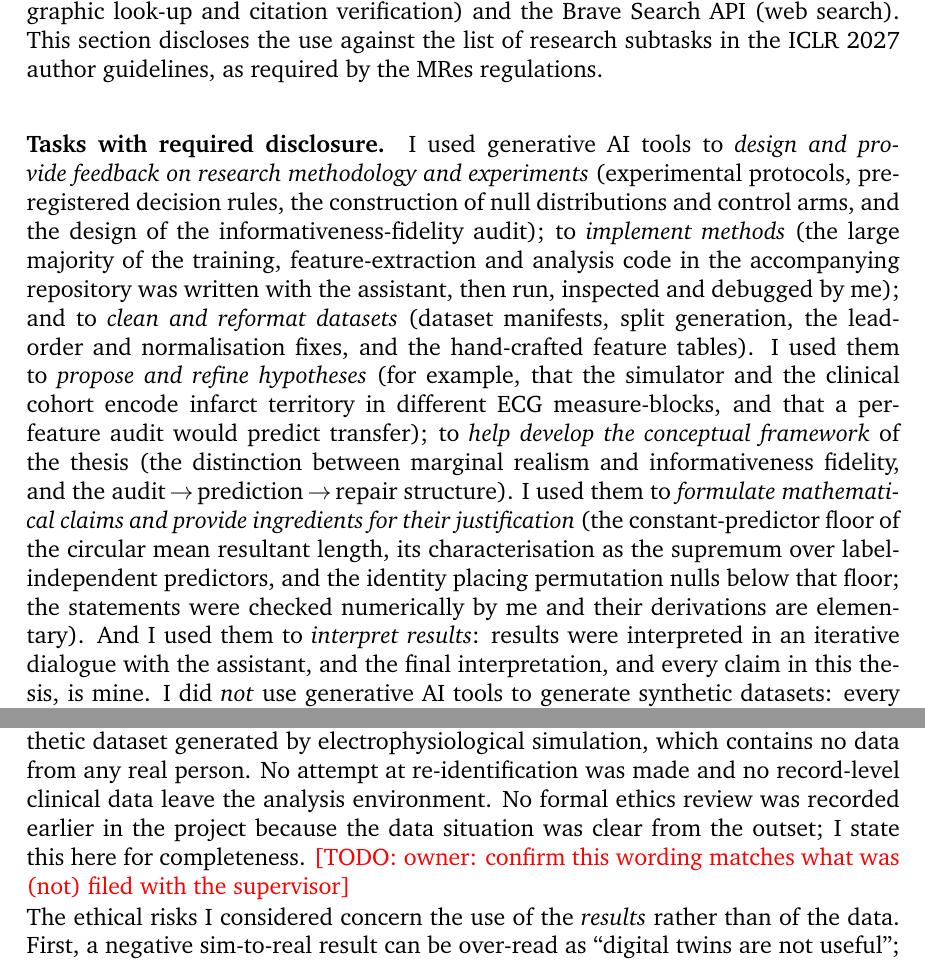
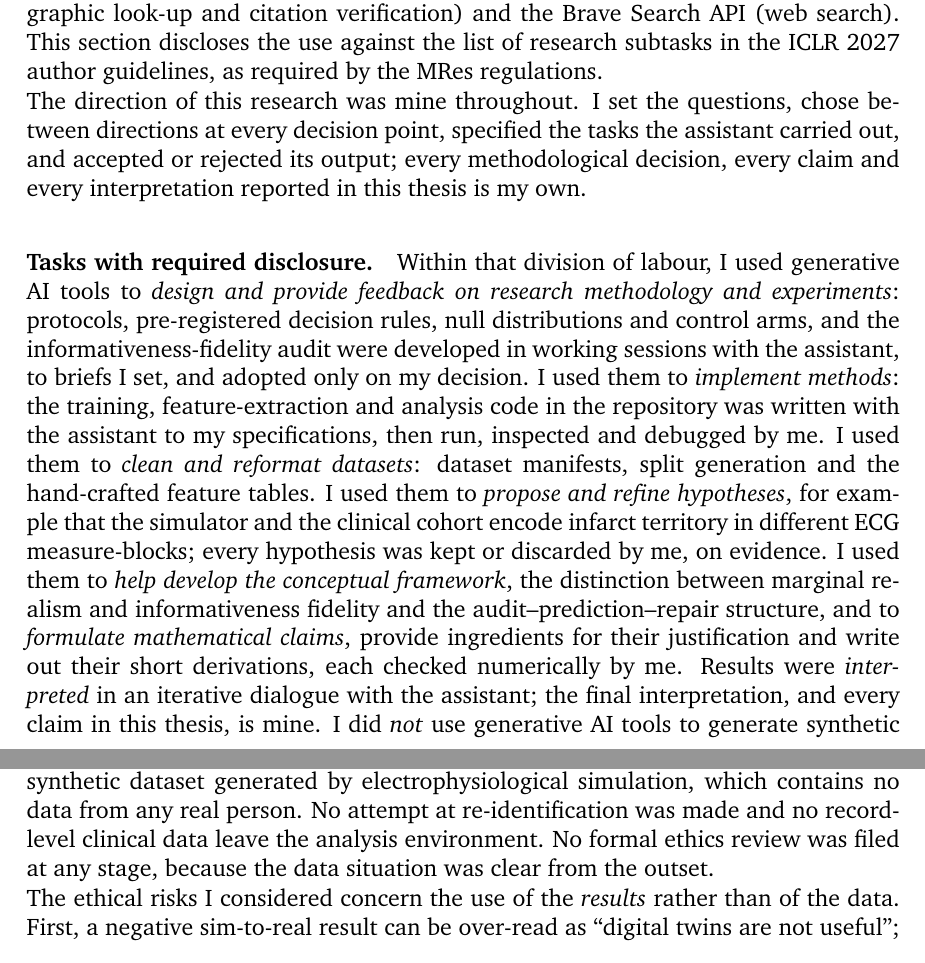
Before and after one commit to shenzi418/Interpreting-Latent-Space-in-Healthcare-Foundational-Models-Using-Digital-Twins, a LaTeX thesis (thesis_writeup/main.tex, which reads thesis_writeup/chapters/06_declarations.tex): two parts of pages 48 and 49 of 61, joined at a grey line, cut so that both start at the same text. Compiled offline with pdfLaTeX; a missing bibliography style is replaced by a similar one.

Commit message:
thesis_writeup: sec6.1 control-first AI disclosure (owner-approved), ethics todo resolved (nothing filed), verified licences applied (PTB-XL and MedalCare-XL CC BY 4.0, ECGFounder MIT)

```diff
--- a/thesis_writeup/chapters/06_declarations.tex
+++ b/thesis_writeup/chapters/06_declarations.tex
@@ -10,8 +10,10 @@
 
 In this work I used the generative AI assistant \emph{Claude} (model family Claude Opus; publisher Anthropic, \url{https://www.anthropic.com}; accessed through the Claude Code agentic coding tool, \url{https://claude.com/claude-code}, and \url{https://claude.ai}) throughout the project, from methodology design to the drafting of this thesis. Two auxiliary tools were called from within that environment: PapersFlow (bibliographic look-up and citation verification) and the Brave Search API (web search). This section discloses the use against the list of research subtasks in the ICLR~2027 author guidelines, as required by the MRes regulations.
 
+The direction of this research was mine throughout. I set the questions, chose between directions at every decision point, specified the tasks the assistant carried out, and accepted or rejected its output; every methodological decision, every claim and every interpretation reported in this thesis is my own.
+
 \paragraph{Tasks with required disclosure.}
-I used generative AI tools to \emph{design and provide feedback on research methodology and experiments} (experimental protocols, pre-registered decision rules, the construction of null distributions and control arms, and the design of the informativeness-fidelity audit); to \emph{implement methods} (the large majority of the training, feature-extraction and analysis code in the accompanying repository was written with the assistant, then run, inspected and debugged by me); and to \emph{clean and reformat datasets} (dataset manifests, split generation, the lead-order and normalisation fixes, and the hand-crafted feature tables). I used them to \emph{propose and refine hypotheses} (for example, that the simulator and the clinical cohort encode infarct territory in different ECG measure-blocks, and that a per-feature audit would predict transfer); to \emph{help develop the conceptual framework} of the thesis (the distinction between marginal realism and informativeness fidelity, and the audit\,$\rightarrow$\,prediction\,$\rightarrow$\,repair structure). I used them to \emph{formulate mathematical claims and provide ingredients for their justification} (the constant-predictor floor of the circular mean resultant length, its characterisation as the supremum over label-independent predictors, and the identity placing permutation nulls below that floor; the statements were checked numerically by me and their derivations are elementary). And I used them to \emph{interpret results}: results were interpreted in an iterative dialogue with the assistant, and the final interpretation, and every claim in this thesis, is mine. I did \emph{not} use generative AI tools to generate synthetic datasets: every synthetic ECG analysed here comes from the published MedalCare-XL dataset produced by its authors with a biophysical simulator, and no AI-generated data of any kind was used. Assistance with translation, and support for qualitative or thematic data analysis, are not applicable to this work.
+Within that division of labour, I used generative AI tools to \emph{design and provide feedback on research methodology and experiments}: protocols, pre-registered decision rules, null distributions and control arms, and the informativeness-fidelity audit were developed in working sessions with the assistant, to briefs I set, and adopted only on my decision. I used them to \emph{implement methods}: the training, feature-extraction and analysis code in the repository was written with the assistant to my specifications, then run, inspected and debugged by me. I used them to \emph{clean and reformat datasets}: dataset manifests, split generation and the hand-crafted feature tables. I used them to \emph{propose and refine hypotheses}, for example that the simulator and the clinical cohort encode infarct territory in different ECG measure-blocks; every hypothesis was kept or discarded by me, on evidence. I used them to \emph{help develop the conceptual framework}, the distinction between marginal realism and informativeness fidelity and the audit--prediction--repair structure, and to \emph{formulate mathematical claims}, provide ingredients for their justification and write out their short derivations, each checked numerically by me. Results were \emph{interpreted} in an iterative dialogue with the assistant; the final interpretation, and every claim in this thesis, is mine. I did \emph{not} use generative AI tools to generate synthetic datasets: every synthetic ECG analysed here comes from the published MedalCare-XL dataset produced by its authors with a biophysical simulator, and no AI-generated data of any kind was used. Assistance with translation, and support for qualitative or thematic data analysis, are not applicable to this work.
 
 \paragraph{Tasks with recommended disclosure.}
 I also used generative AI tools to create and edit software code; to suggest experimental parameters (regularisation grids, bootstrap and permutation sizes, cross-validation layouts); to create and modify scientific figures and tables from the saved result files; to draft parts of this thesis and to edit it for readability; to summarise and analyse existing literature, identify relevant literature and research gaps, brainstorm, source information, and format references; and to suggest the structure of the thesis and candidate section titles.
@@ -22,7 +24,7 @@ I have reviewed all AI-assisted work, in five specific ways. Every quantitative
 \section{Ethical Considerations}
 \label{sec:decl-ethics}
 
-This project did not require ethics approval and none was sought: it uses no data collected by me, involves no human participants, and processes only (a)~PTB-XL, a publicly released and de-identified clinical ECG dataset distributed through PhysioNet under its own institutional ethics arrangements, and (b)~MedalCare-XL, a fully synthetic dataset generated by electrophysiological simulation, which contains no data from any real person. No attempt at re-identification was made and no record-level clinical data leave the analysis environment. No formal ethics review was recorded earlier in the project because the data situation was clear from the outset; I state this here for completeness. \todo{owner: confirm this wording matches what was (not) filed with the supervisor}
+This project did not require ethics approval and none was sought: it uses no data collected by me, involves no human participants, and processes only (a)~PTB-XL, a publicly released and de-identified clinical ECG dataset distributed through PhysioNet under its own institutional ethics arrangements, and (b)~MedalCare-XL, a fully synthetic dataset generated by electrophysiological simulation, which contains no data from any real person. No attempt at re-identification was made and no record-level clinical data leave the analysis environment. No formal ethics review was filed at any stage, because the data situation was clear from the outset.
 
 The ethical risks I considered concern the use of the \emph{results} rather than of the data. First, a negative sim-to-real result can be over-read as ``digital twins are not useful''; the thesis argues the opposite (that a synthetic cohort should be audited for the information a downstream task needs before it is used, and that this audit is cheap), and the text is written to resist that misreading. Second, the audit itself could be misused to select only the channels on which a simulator looks faithful, and so over-sell it; the thesis therefore reports the full per-feature map, including the channels on which the simulator is uninformative, and reports the failed repair arms alongside the one that reached parity. Third, any model or readout described here is a research artefact and is not intended for, or validated for, clinical use. The broader impact I hope for is a safer validation practice for synthetic-data pipelines in cardiology.
 
```
Also changed, not shown: thesis_writeup/chapters/06_declarations.tex (2 more changed lines).
